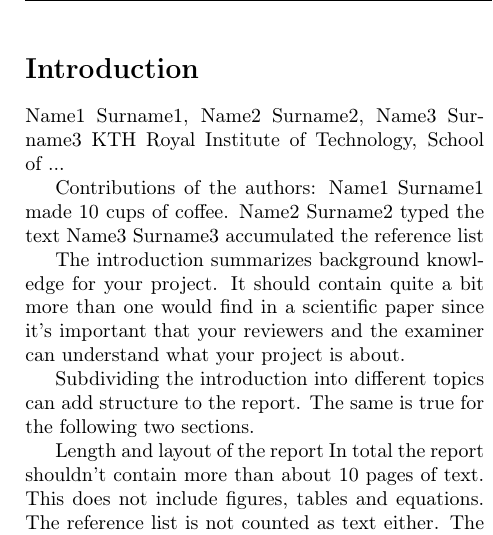
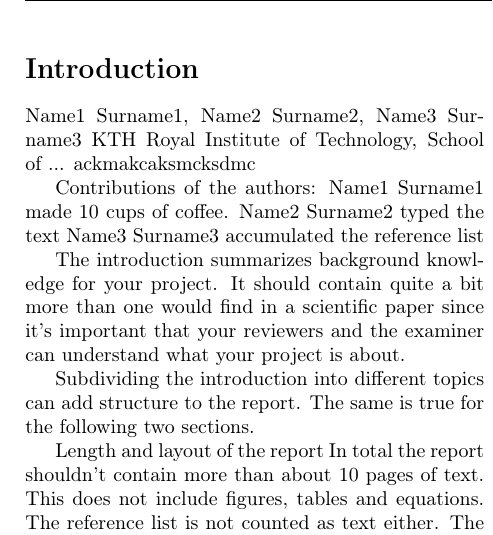
Before and after one commit to LeoL12167/MLadv_A_exercises, a LaTeX document (A1/Report/main.tex): part of one column of page 3 of 4, cut so that both start at the same text. Compiled offline with pdfLaTeX.

```diff
--- a/A1/Report/main.tex
+++ b/A1/Report/main.tex
@@ -46,7 +46,7 @@
 
 Name1 Surname1, Name2 Surname2, Name3 Surname3
 KTH Royal Institute of Technology, School of ...
-
+ackmakcaksmcksdmc
 
 Contributions of the authors:
 Name1 Surname1 made 10 cups of coffee.
```
Also changed, not shown: A1/Report/main.pdf.
